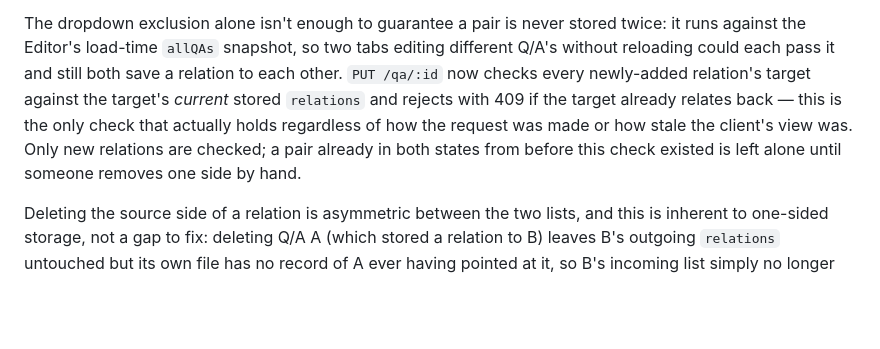
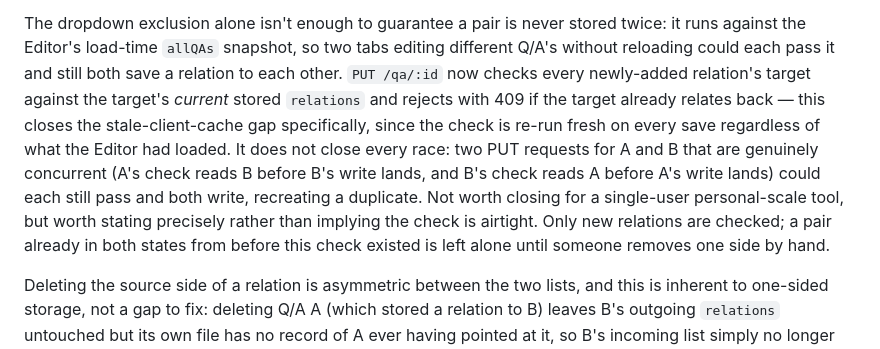
Before and after one commit to mohokoto/mohokoto.github.io, a Markdown page: ARCHITECTURE.md, the part around the change. GitHub-like rendering; blank space fills up the shorter version.

Commit message:
Narrow overclaimed guarantee in #16's server-side dedup doc
Re-review caught "regardless of how...stale the client's view was"
reading as airtight - it closes the stale-cache gap but not genuine
concurrent PUTs for both sides of a pair (a narrow TOCTOU race, not
worth closing at this tool's single-user scale, but worth stating
precisely).

```diff
--- a/ARCHITECTURE.md
+++ b/ARCHITECTURE.md
@@ -191,11 +191,16 @@ snapshot, so two tabs editing different Q/A's without reloading could
 each pass it and still both save a relation to each other. `PUT
 /qa/:id` now checks every newly-added relation's target against the
 target's *current* stored `relations` and rejects with 409 if the
-target already relates back — this is the only check that actually
-holds regardless of how the request was made or how stale the client's
-view was. Only new relations are checked; a pair already in both
-states from before this check existed is left alone until someone
-removes one side by hand.
+target already relates back — this closes the stale-client-cache gap
+specifically, since the check is re-run fresh on every save regardless
+of what the Editor had loaded. It does not close every race: two PUT
+requests for A and B that are genuinely concurrent (A's check reads B
+before B's write lands, and B's check reads A before A's write lands)
+could each still pass and both write, recreating a duplicate. Not worth
+closing for a single-user personal-scale tool, but worth stating
+precisely rather than implying the check is airtight. Only new
+relations are checked; a pair already in both states from before this
+check existed is left alone until someone removes one side by hand.
 
 Deleting the source side of a relation is asymmetric between the two
 lists, and this is inherent to one-sided storage, not a gap to fix:
```
